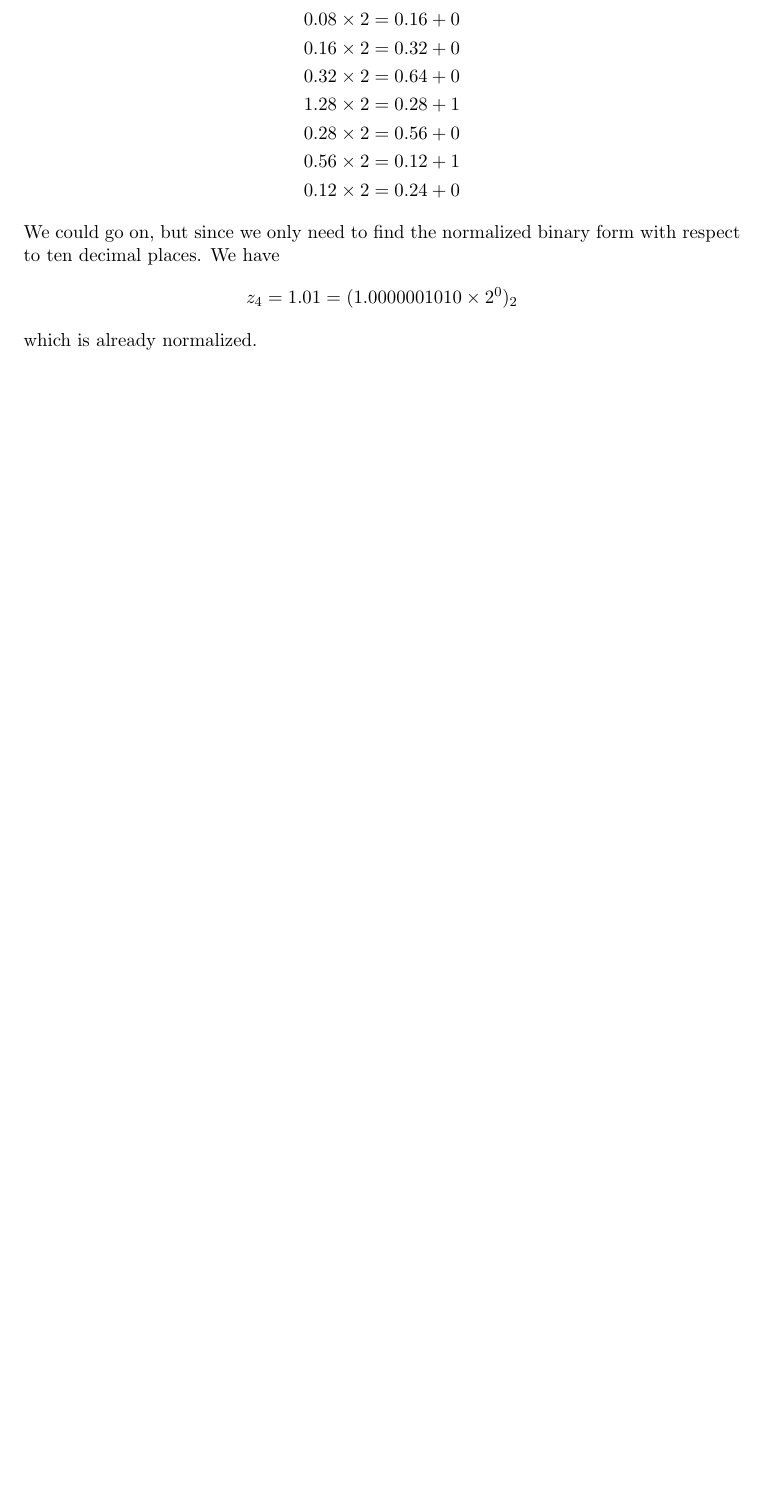
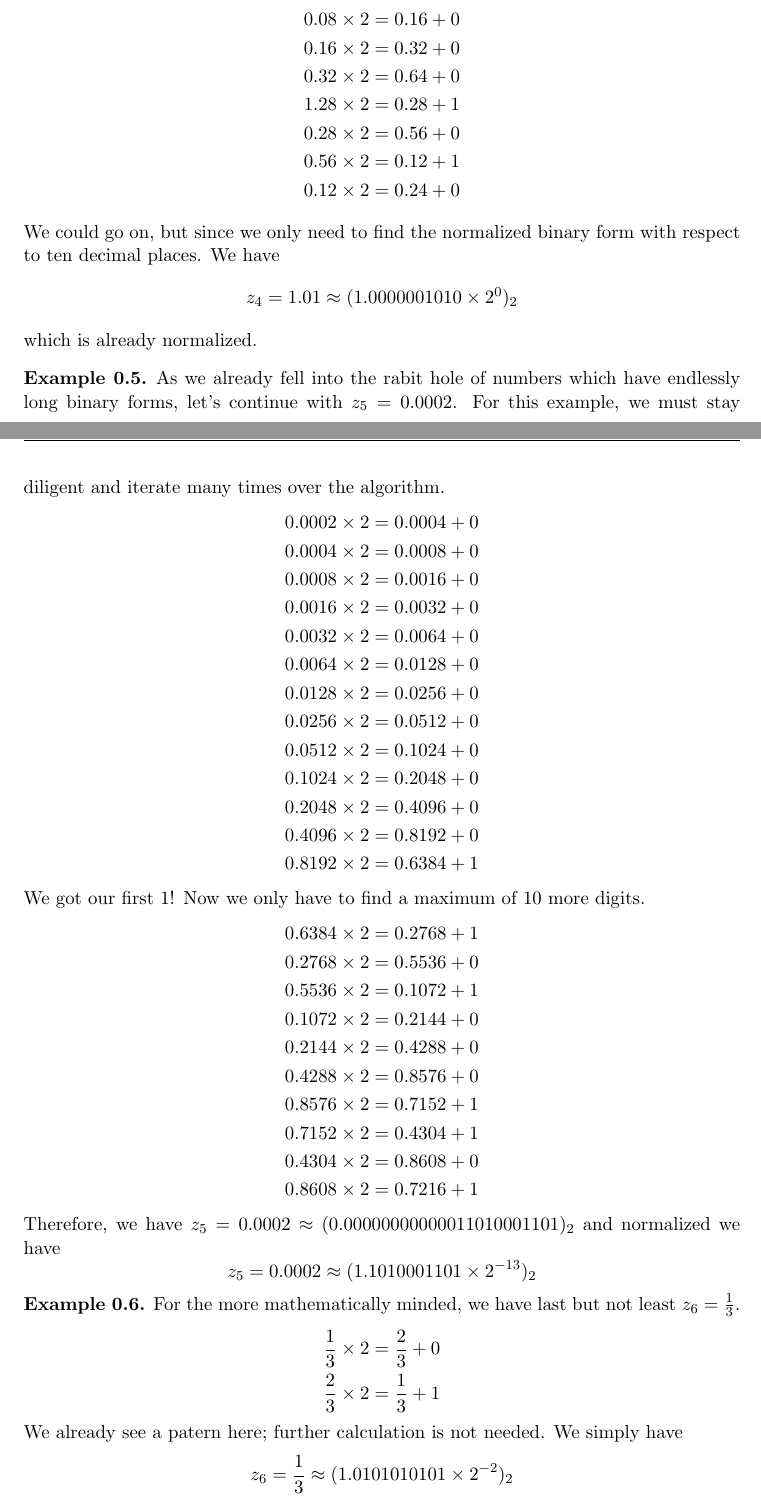
Before and after one commit to keithoma/EWR, a LaTeX document (worksheet4/documentation/documentation.tex, which reads worksheet4/documentation/contents/exercise1.tex): part of page 4 of 4 before the commit and two parts of pages 4 and 5 of 5 after it, the two joined at a grey line, cut so that both start at the same text, the shorter picture padded with empty space. Compiled offline with pdfLaTeX.

Commit message:
finished 1(b)(i)

```diff
--- a/worksheet4/documentation/contents/exercise1.tex
+++ b/worksheet4/documentation/contents/exercise1.tex
@@ -54,20 +54,66 @@
 \begin{exmp}
     Perhaps a more interesting example is needed. Let \(z_4 = 1.01\). As we did in \ref{XXX EXAMPLE ABOVE}, we will separate \(z_4\) in two parts; however, we immediately see that \(1\) is \(1\) in both decimal and binary system. We will therefore consider \(0.01\).
     \begin{align*}
-        0.01 \times 2 = 0.02 + 0 \\
-        0.02 \times 2 = 0.04 + 0 \\
-        0.04 \times 2 = 0.08 + 0 \\
-        0.08 \times 2 = 0.16 + 0 \\
-        0.16 \times 2 = 0.32 + 0 \\
-        0.32 \times 2 = 0.64 + 0 \\
-        1.28 \times 2 = 0.28 + 1 \\
-        0.28 \times 2 = 0.56 + 0 \\
-        0.56 \times 2 = 0.12 + 1 \\
-        0.12 \times 2 = 0.24 + 0
+        0.01 \times 2 &= 0.02 + 0 \\
+        0.02 \times 2 &= 0.04 + 0 \\
+        0.04 \times 2 &= 0.08 + 0 \\
+        0.08 \times 2 &= 0.16 + 0 \\
+        0.16 \times 2 &= 0.32 + 0 \\
+        0.32 \times 2 &= 0.64 + 0 \\
+        1.28 \times 2 &= 0.28 + 1 \\
+        0.28 \times 2 &= 0.56 + 0 \\
+        0.56 \times 2 &= 0.12 + 1 \\
+        0.12 \times 2 &= 0.24 + 0
     \end{align*}
     We could go on, but since we only need to find the normalized binary form with respect to ten decimal places. We have
     \begin{equation*}
-        z_4 = 1.01 = (1.0000001010 \times 2^0)_2
+        z_4 = 1.01 \approx (1.0000001010 \times 2^0)_2
     \end{equation*}
     which is already normalized.
 \end{exmp}
+\begin{exmp}
+    As we already fell into the rabit hole of numbers which have endlessly long binary forms, let's continue with \(z_5 = 0.0002\). For this example, we must stay diligent and iterate many times over the algorithm.
+    \begin{align*}
+        0.0002 \times 2 &= 0.0004 + 0 \\
+        0.0004 \times 2 &= 0.0008 + 0 \\
+        0.0008 \times 2 &= 0.0016 + 0 \\
+        0.0016 \times 2 &= 0.0032 + 0 \\
+        0.0032 \times 2 &= 0.0064 + 0 \\
+        0.0064 \times 2 &= 0.0128 + 0 \\
+        0.0128 \times 2 &= 0.0256 + 0 \\
+        0.0256 \times 2 &= 0.0512 + 0 \\
+        0.0512 \times 2 &= 0.1024 + 0 \\
+        0.1024 \times 2 &= 0.2048 + 0 \\
+        0.2048 \times 2 &= 0.4096 + 0 \\
+        0.4096 \times 2 &= 0.8192 + 0 \\
+        0.8192 \times 2 &= 0.6384 + 1
+    \end{align*}
+    We got our first 1! Now we only have to find a maximum of 10 more digits.
+    \begin{align*}
+        0.6384 \times 2 &= 0.2768 + 1 \\
+        0.2768 \times 2 &= 0.5536 + 0 \\
+        0.5536 \times 2 &= 0.1072 + 1 \\
+        0.1072 \times 2 &= 0.2144 + 0 \\
+        0.2144 \times 2 &= 0.4288 + 0 \\
+        0.4288 \times 2 &= 0.8576 + 0 \\
+        0.8576 \times 2 &= 0.7152 + 1 \\
+        0.7152 \times 2 &= 0.4304 + 1 \\
+        0.4304 \times 2 &= 0.8608 + 0 \\
+        0.8608 \times 2 &= 0.7216 + 1
+    \end{align*}
+    Therefore, we have \(z_5 = 0.0002 \approx (0.00000000000011010001101)_2\) and normalized we have
+    \begin{equation*}
+        z_5 = 0.0002 \approx (1.1010001101 \times 2^{-13})_2
+    \end{equation*}
+\end{exmp}
+\begin{exmp}
+    For the more mathematically minded, we have last but not least \(z_6 = \frac{1}{3}\).
+    \begin{align*}
+        \frac{1}{3} \times 2 &= \frac{2}{3} + 0 \\
+        \frac{2}{3} \times 2 &= \frac{1}{3} + 1
+    \end{align*}
+    We already see a patern here; further calculation is not needed. We simply have
+    \begin{equation*}
+        z_6 = \frac{1}{3} \approx (1.0101010101 \times 2^{-2})_2
+    \end{equation*}
+\end{exmp}
```
Also changed, not shown: worksheet4/documentation/documentation.pdf.
